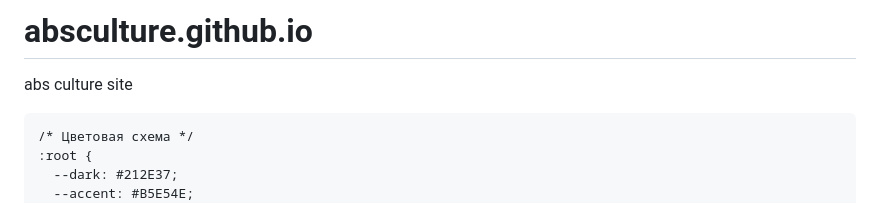
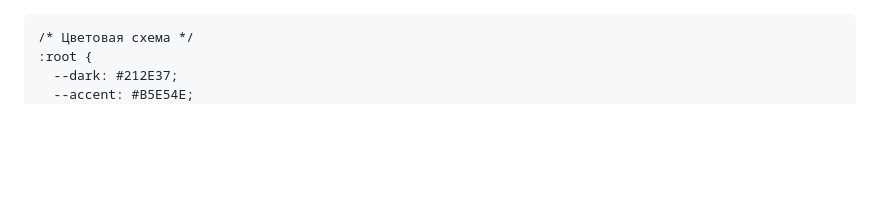
Before and after one commit to droopy-prog/absculture.github.io, a Markdown page: README.md, the part around the change. GitHub-like rendering; blank space fills up the shorter version.

Commit message:
Update 2 README.md

```diff
--- a/README.md
+++ b/README.md
@@ -1,6 +1,3 @@
-# absculture.github.io
-abs culture site
-<!DOCTYPE html>
 <html lang="ru">
 <head>
   <meta charset="utf-8">
```
